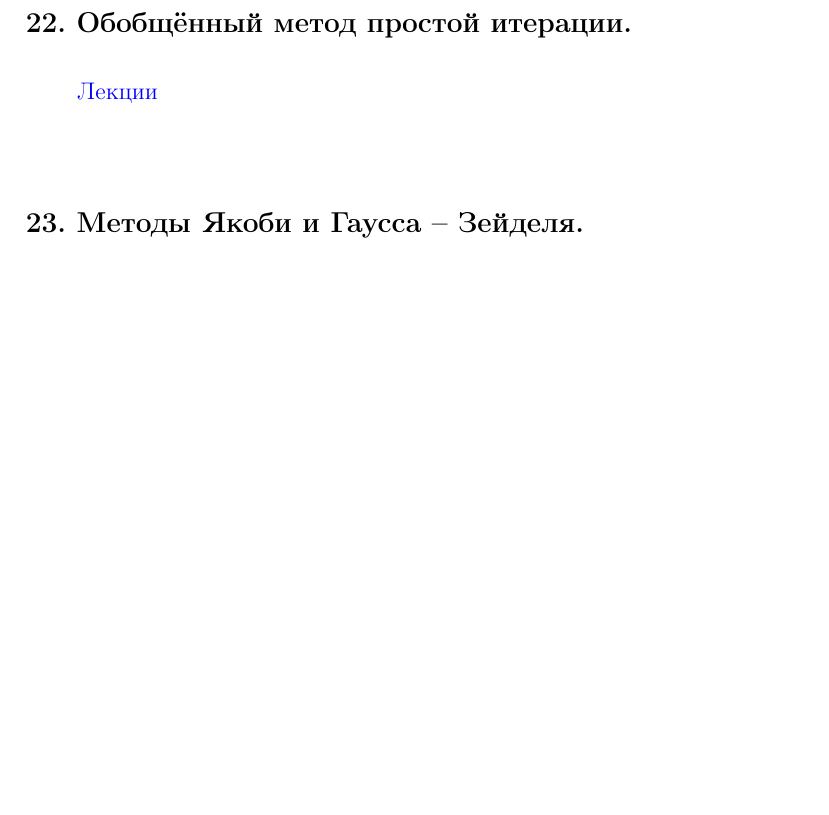
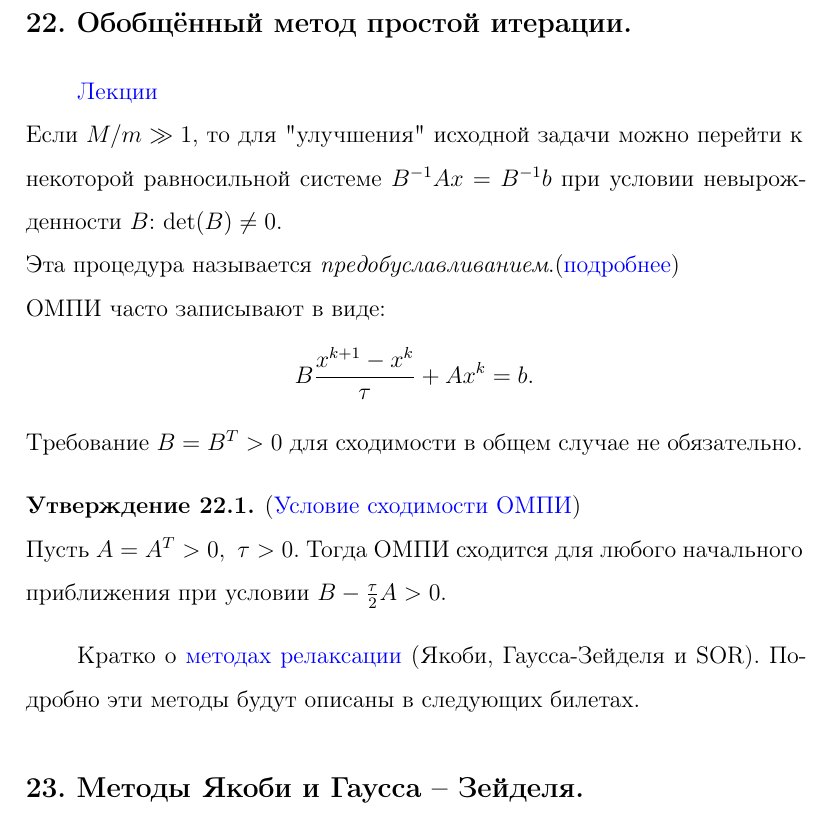
Before and after one commit to baJlax/Chmy, a LaTeX document (chmy.tex): part of page 17 of 162 before the commit and part of page 17 of 163 after it, cut so that both start at the same text, the shorter picture padded with empty space. Compiled offline with pdfLaTeX.

Commit message:
22. ОМПИ

```diff
--- a/chmy.tex
+++ b/chmy.tex
@@ -374,6 +374,20 @@
 
 \section {Обобщённый метод простой итерации.}
 	\hyperlink {lects.63}{Лекции}\\
+	Если $M/m \gg 1$, то для "улучшения"{} исходной задачи можно перейти к некоторой равносильной системе $B^{-1}Ax = B^{-1}b$ при условии невырожденности $B$:
+	$\det(B) \ne 0$.\\
+	Эта процедура называется {\it предобуславливанием}.(\hyperlink {lects.63}{подробнее})\\
+	ОМПИ часто записывают в виде:
+	$$
+	    B\frac{x^{k+1} - x^{k}}{\tau} + Ax^{k} = b.
+	$$
+	Требование $B = B^T > 0$ для сходимости в общем случае не обязательно.
+	\begin{state} (\hyperlink {lects.63}{Условие сходимости ОМПИ})\\
+	Пусть $A = A^T > 0, \,\, \tau > 0$. Тогда ОМПИ сходится для любого начального
+	приближения при условии $B - \frac{\tau}{2}A > 0$.
+	\end{state}
+	Кратко о \hyperlink {lects.64}{методах релаксации} (Якоби, Гаусса-Зейделя и SOR).
+	Подробно эти методы будут описаны в следующих билетах.
 
 \section {Методы Якоби и Гаусса -- Зейделя.}
 	\hyperlink {lects.65}{Лекции}\\
```
